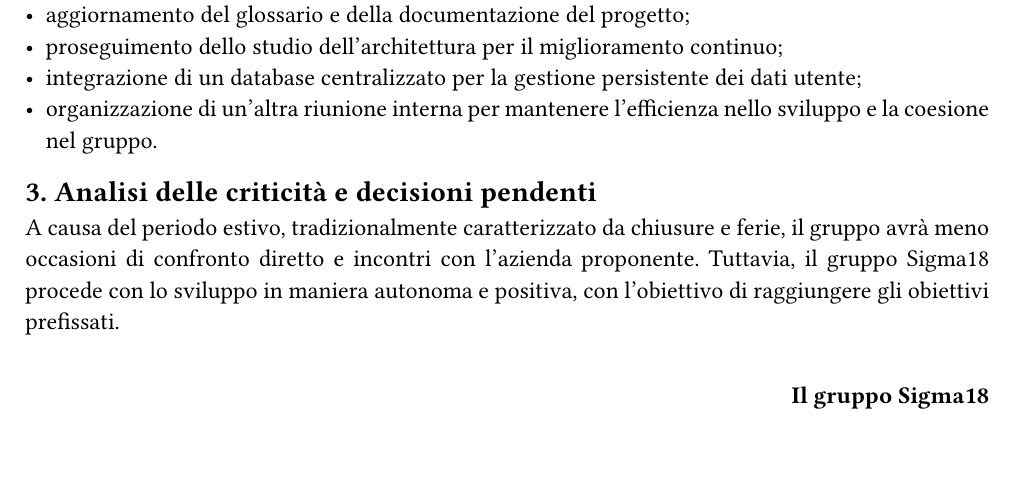
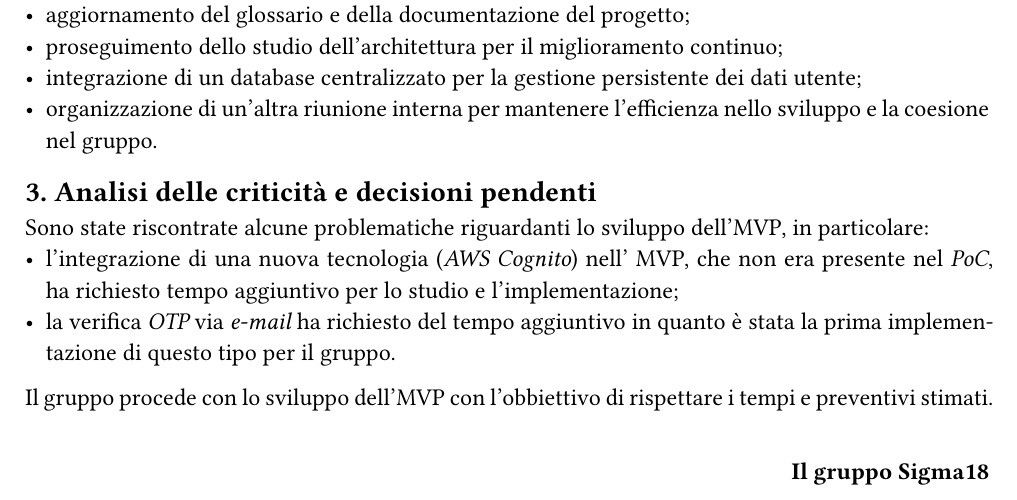
Before and after one commit to Sigma18Unipd/docs, a Typst document (0-diaridibordo/pb/ddb_20250811.typ): part of page 2 of 2, cut so that both start at the same text, the shorter picture padded with empty space. Compiled offline with Typst 0.15.

Commit message:
fix analisi delle criticità

```diff
--- a/0-diaridibordo/pb/ddb_20250811.typ
+++ b/0-diaridibordo/pb/ddb_20250811.typ
@@ -38,7 +38,10 @@ Il gruppo Sigma18 ha programmato le seguenti attività per il periodo successivo
 - organizzazione di un'altra riunione interna per mantenere l'efficienza nello sviluppo e la coesione nel gruppo.
 
 == 3. Analisi delle criticità e decisioni pendenti
-A causa del periodo estivo, tradizionalmente caratterizzato da chiusure e ferie, il gruppo avrà meno occasioni di confronto diretto e incontri con l'azienda proponente. Tuttavia, il gruppo Sigma18 procede con lo sviluppo in maniera autonoma e positiva, con l'obiettivo di raggiungere gli obiettivi prefissati.
+Sono state riscontrate alcune problematiche riguardanti lo sviluppo dell'MVP, in particolare:
+- l'integrazione di una nuova tecnologia (_AWS Cognito_) nell' MVP, che non era presente nel _PoC_, ha richiesto tempo aggiuntivo per lo studio e l'implementazione;
+- la verifica _OTP_ via _e-mail_ ha richiesto del tempo aggiuntivo in quanto è stata la prima implementazione di questo tipo per il gruppo.
+Il gruppo procede con lo sviluppo dell'MVP con l'obbiettivo di rispettare i tempi e preventivi stimati.
 
 #v(15pt)
 #align(right, text(weight: "bold", "Il gruppo Sigma18"))
```
